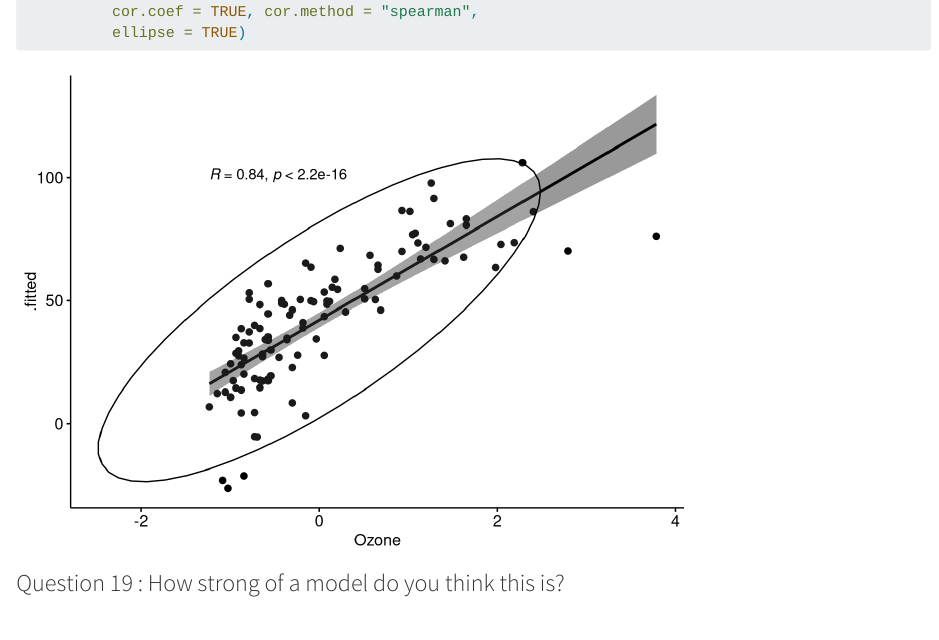
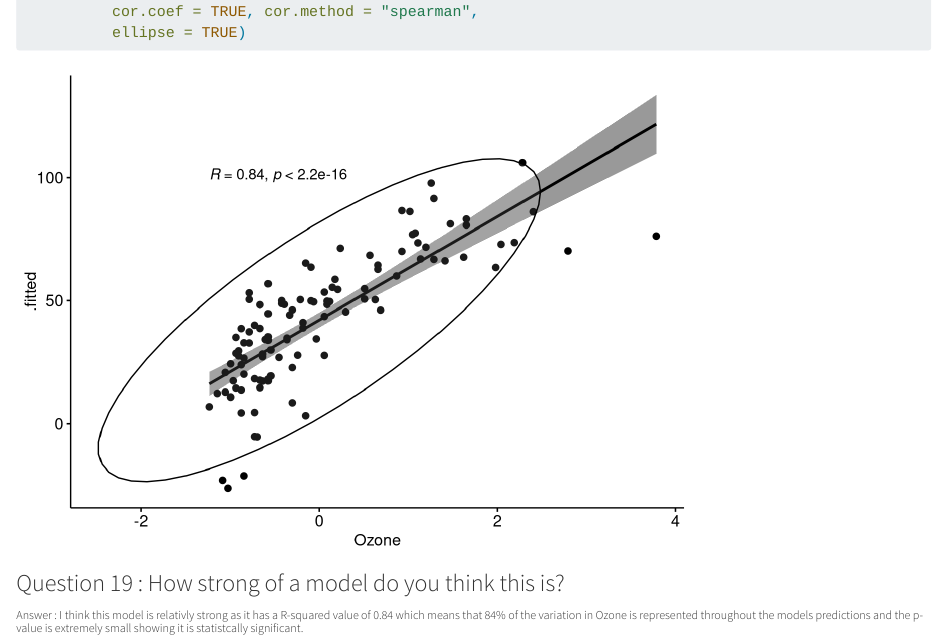
Before and after one commit to madi-schartz/-ess-330-daily-exercises-R-, a Quarto document (11+12.qmd): the page in a window 1100 px wide, from 7200 px down. Rendered offline with R 4.5, knitr and Pandoc in place of Quarto, with nearby package versions; code that draws random numbers runs with fixed seeds of ours.

Commit message:
last push hopefully

````diff
--- a/11+12.qmd
+++ b/11+12.qmd
@@ -195,3 +195,5 @@ ggscatter(augmented_data, x = "Ozone", y = ".fitted",
 ```
 
 ### Question 19 : How strong of a model do you think this is?
+
+###### Answer : I think this model is relativly strong as it has a R-squared value of 0.84 which means that 84% of the variation in Ozone is represented throughout the models predictions and the p-value is extremely small showing it is statistcally significant.
````
Also changed, not shown: docs/search.json, 1 other file.
